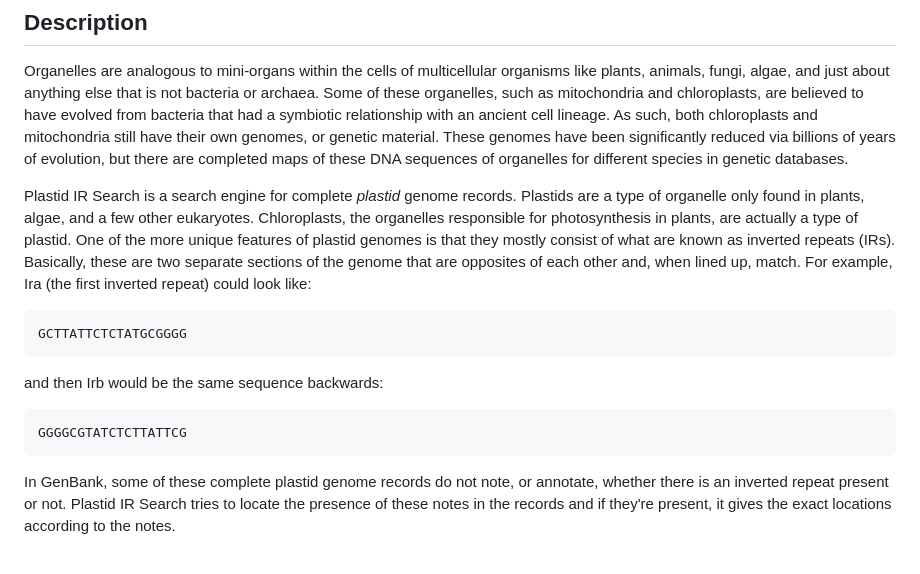
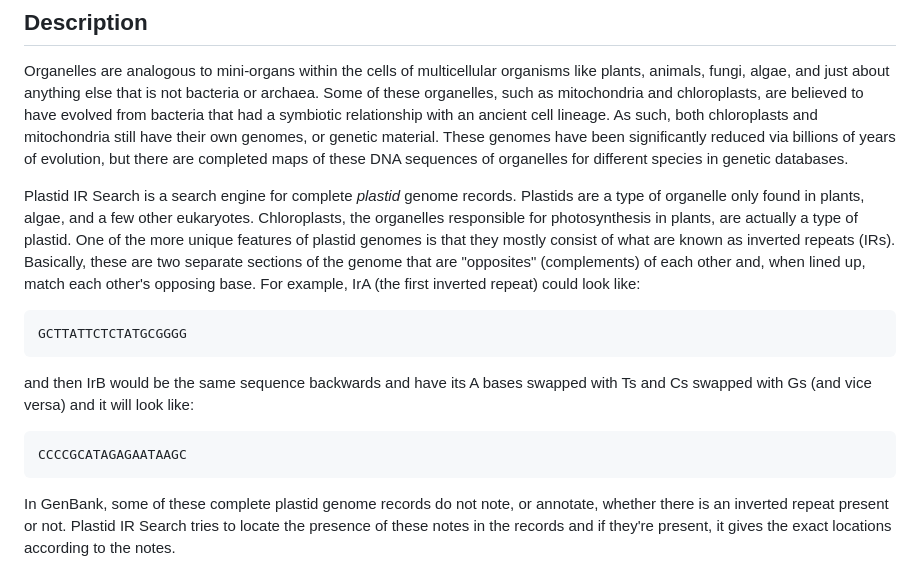
Before and after one commit to deborq67/PlastidIRSearch, a Markdown page: README.md, the part around the change. Drawn GitHub-style.

````diff
--- a/README.md
+++ b/README.md
@@ -14,16 +14,13 @@ DNA sequences of organelles for different species in genetic databases.
 Plastid IR Search is a search engine for complete *plastid* genome records. Plastids are a type of organelle
 only found in plants, algae, and a few other eukaryotes. Chloroplasts, the organelles responsible for photosynthesis in
 plants, are actually a type of plastid. One of the more unique features of plastid genomes is that
-they mostly consist of what are known as inverted repeats (IRs). Basically, these are two separate
-sections of the genome that are opposites of each other and, when lined up, match. For example,
-Ira (the first inverted repeat) could look like:
+they mostly consist of what are known as inverted repeats (IRs). Basically, these are two separate sections of the genome that are "opposites" (complements) of each other and, when lined up, match each other's opposing base. For example, IrA (the first inverted repeat) could look like:
 ```
 GCTTATTCTCTATGCGGGG
 ```
-and then Irb would be the same sequence backwards:
-
+and then IrB would be the same sequence backwards and have its A bases swapped with Ts and Cs swapped with Gs (and vice versa) and it will look like:
 ```
-GGGGCGTATCTCTTATTCG
+CCCCGCATAGAGAATAAGC
 ```
 In GenBank, some of these complete plastid genome records do not note, or annotate, whether there is
 an inverted repeat present or not. Plastid IR Search tries to locate the presence of these notes in the
````
